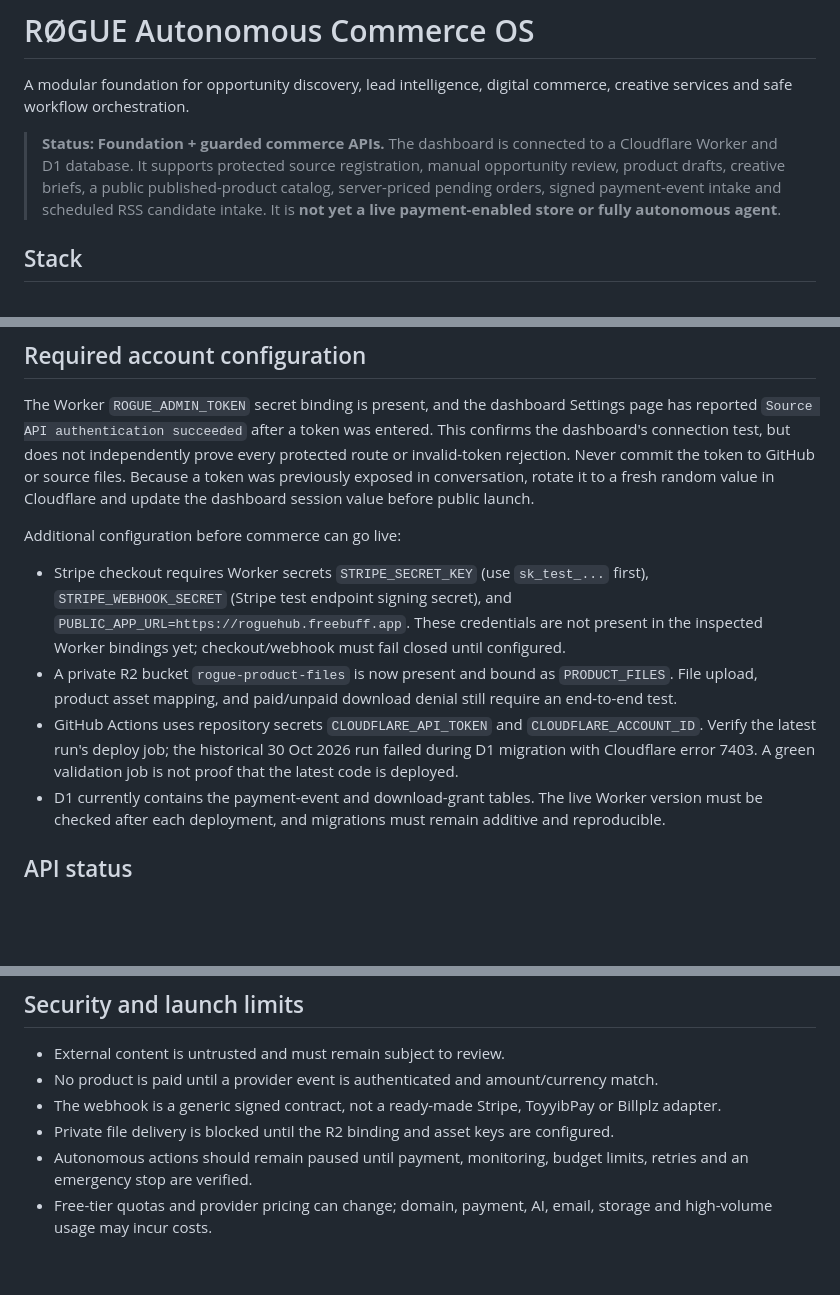
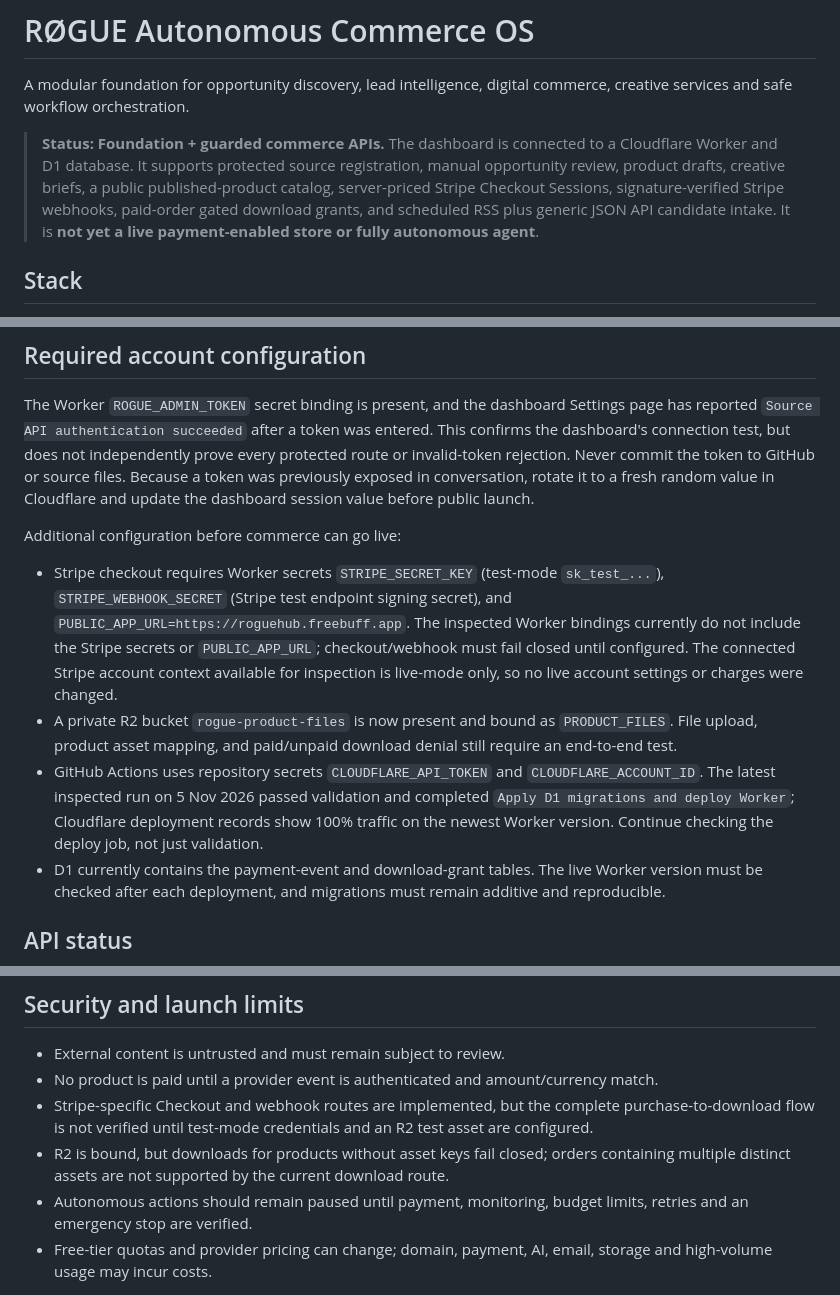
Before and after one commit to rogueomegaos/rogue-autonomous-os, a Markdown page: README.md, 3 parts joined by grey strips. Rendered like a GitHub page; blank space fills up the shorter version.

Commit message:
docs: align readiness guide with deployed Stripe and API discovery code

```diff
--- a/README.md
+++ b/README.md
@@ -2,7 +2,7 @@
 
 A modular foundation for opportunity discovery, lead intelligence, digital commerce, creative services and safe workflow orchestration.
 
-> **Status: Foundation + guarded commerce APIs.** The dashboard is connected to a Cloudflare Worker and D1 database. It supports protected source registration, manual opportunity review, product drafts, creative briefs, a public published-product catalog, server-priced pending orders, signed payment-event intake and scheduled RSS candidate intake. It is **not yet a live payment-enabled store or fully autonomous agent**.
+> **Status: Foundation + guarded commerce APIs.** The dashboard is connected to a Cloudflare Worker and D1 database. It supports protected source registration, manual opportunity review, product drafts, creative briefs, a public published-product catalog, server-priced Stripe Checkout Sessions, signature-verified Stripe webhooks, paid-order gated download grants, and scheduled RSS plus generic JSON API candidate intake. It is **not yet a live payment-enabled store or fully autonomous agent**.
 
 ## Stack
 
@@ -24,9 +24,9 @@ The Worker `ROGUE_ADMIN_TOKEN` secret binding is present, and the dashboard Sett
 
 Additional configuration before commerce can go live:
 
-- Stripe checkout requires Worker secrets `STRIPE_SECRET_KEY` (use `sk_test_...` first), `STRIPE_WEBHOOK_SECRET` (Stripe test endpoint signing secret), and `PUBLIC_APP_URL=https://roguehub.freebuff.app`. These credentials are not present in the inspected Worker bindings yet; checkout/webhook must fail closed until configured.
+- Stripe checkout requires Worker secrets `STRIPE_SECRET_KEY` (test-mode `sk_test_...`), `STRIPE_WEBHOOK_SECRET` (Stripe test endpoint signing secret), and `PUBLIC_APP_URL=https://roguehub.freebuff.app`. The inspected Worker bindings currently do not include the Stripe secrets or `PUBLIC_APP_URL`; checkout/webhook must fail closed until configured. The connected Stripe account context available for inspection is live-mode only, so no live account settings or charges were changed.
 - A private R2 bucket `rogue-product-files` is now present and bound as `PRODUCT_FILES`. File upload, product asset mapping, and paid/unpaid download denial still require an end-to-end test.
-- GitHub Actions uses repository secrets `CLOUDFLARE_API_TOKEN` and `CLOUDFLARE_ACCOUNT_ID`. Verify the latest run's deploy job; the historical 30 Oct 2026 run failed during D1 migration with Cloudflare error 7403. A green validation job is not proof that the latest code is deployed.
+- GitHub Actions uses repository secrets `CLOUDFLARE_API_TOKEN` and `CLOUDFLARE_ACCOUNT_ID`. The latest inspected run on 5 Nov 2026 passed validation and completed `Apply D1 migrations and deploy Worker`; Cloudflare deployment records show 100% traffic on the newest Worker version. Continue checking the deploy job, not just validation.
 - D1 currently contains the payment-event and download-grant tables. The live Worker version must be checked after each deployment, and migrations must remain additive and reproducible.
 
 ## API status
@@ -69,7 +69,7 @@ GitHub Actions validates tests and the production build on pushes and pull reque
 
 - External content is untrusted and must remain subject to review.
 - No product is paid until a provider event is authenticated and amount/currency match.
-- The webhook is a generic signed contract, not a ready-made Stripe, ToyyibPay or Billplz adapter.
-- Private file delivery is blocked until the R2 binding and asset keys are configured.
+- Stripe-specific Checkout and webhook routes are implemented, but the complete purchase-to-download flow is not verified until test-mode credentials and an R2 test asset are configured.
+- R2 is bound, but downloads for products without asset keys fail closed; orders containing multiple distinct assets are not supported by the current download route.
 - Autonomous actions should remain paused until payment, monitoring, budget limits, retries and an emergency stop are verified.
 - Free-tier quotas and provider pricing can change; domain, payment, AI, email, storage and high-volume usage may incur costs.
```
Also changed, not shown: other parts of README.md (+1 -1 lines).
